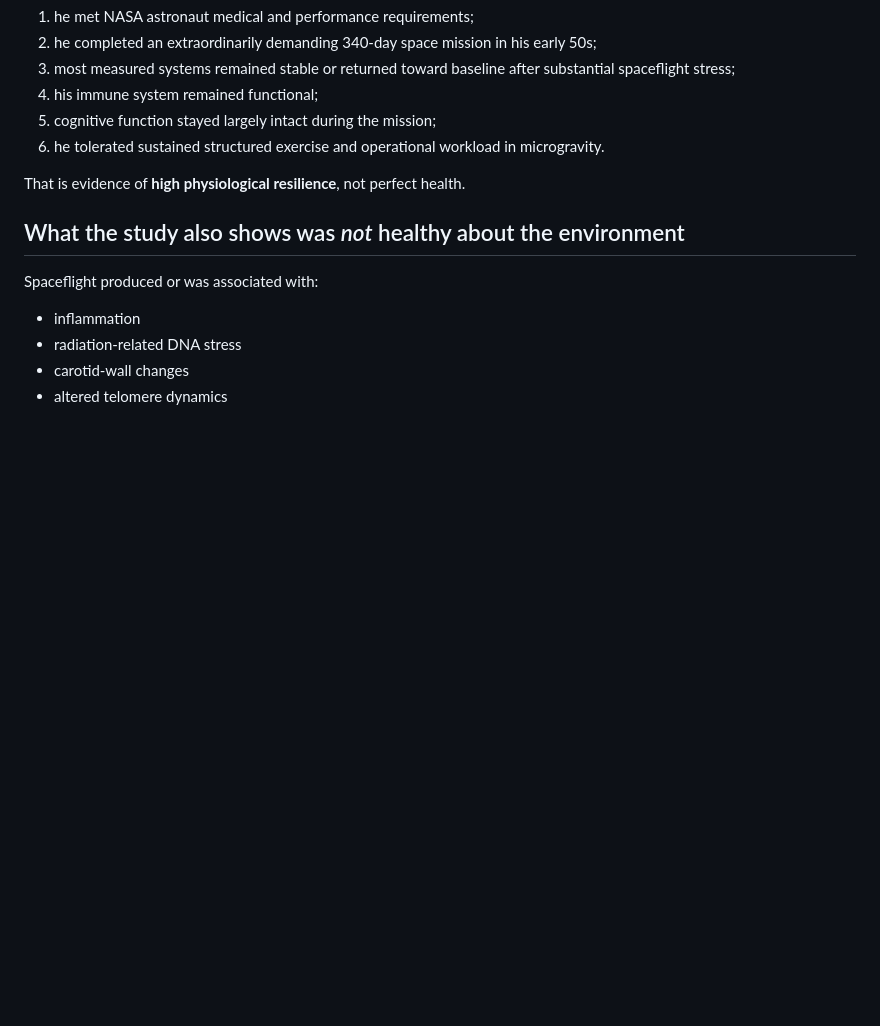
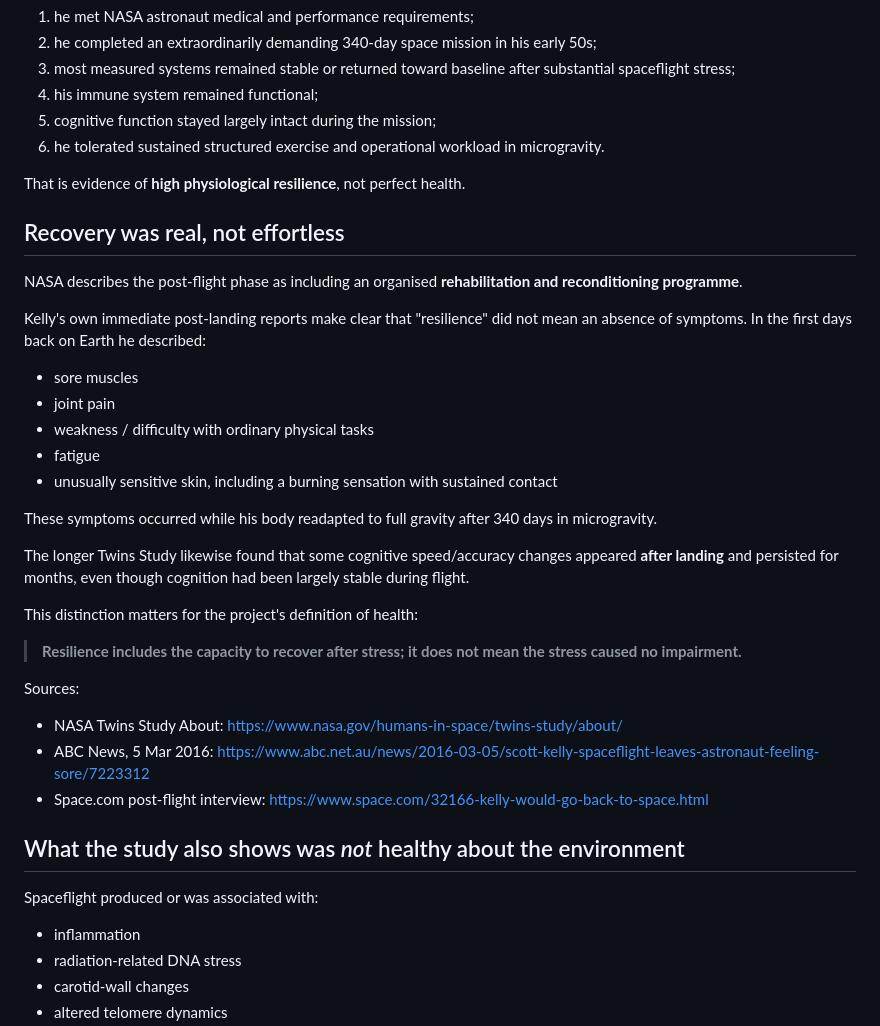
Before and after one commit to joshualparris/HealthiestPeople, a Markdown page: docs/people/scott-kelly.md, the part around the change. Drawn GitHub-style; blank space fills up the shorter version.

Commit message:
research: add Kelly postflight recovery and symptom context

```diff
--- a/docs/people/scott-kelly.md
+++ b/docs/people/scott-kelly.md
@@ -170,6 +170,31 @@ The stronger case is:
 
 That is evidence of **high physiological resilience**, not perfect health.
 
+## Recovery was real, not effortless
+
+NASA describes the post-flight phase as including an organised **rehabilitation and reconditioning programme**.
+
+Kelly's own immediate post-landing reports make clear that "resilience" did not mean an absence of symptoms. In the first days back on Earth he described:
+
+- sore muscles
+- joint pain
+- weakness / difficulty with ordinary physical tasks
+- fatigue
+- unusually sensitive skin, including a burning sensation with sustained contact
+
+These symptoms occurred while his body readapted to full gravity after 340 days in microgravity.
+
+The longer Twins Study likewise found that some cognitive speed/accuracy changes appeared **after landing** and persisted for months, even though cognition had been largely stable during flight.
+
+This distinction matters for the project's definition of health:
+
+> **Resilience includes the capacity to recover after stress; it does not mean the stress caused no impairment.**
+
+Sources:
+- NASA Twins Study About: https://www.nasa.gov/humans-in-space/twins-study/about/
+- ABC News, 5 Mar 2016: https://www.abc.net.au/news/2016-03-05/scott-kelly-spaceflight-leaves-astronaut-feeling-sore/7223312
+- Space.com post-flight interview: https://www.space.com/32166-kelly-would-go-back-to-space.html
+
 ## What the study also shows was *not* healthy about the environment
 
 Spaceflight produced or was associated with:
```
